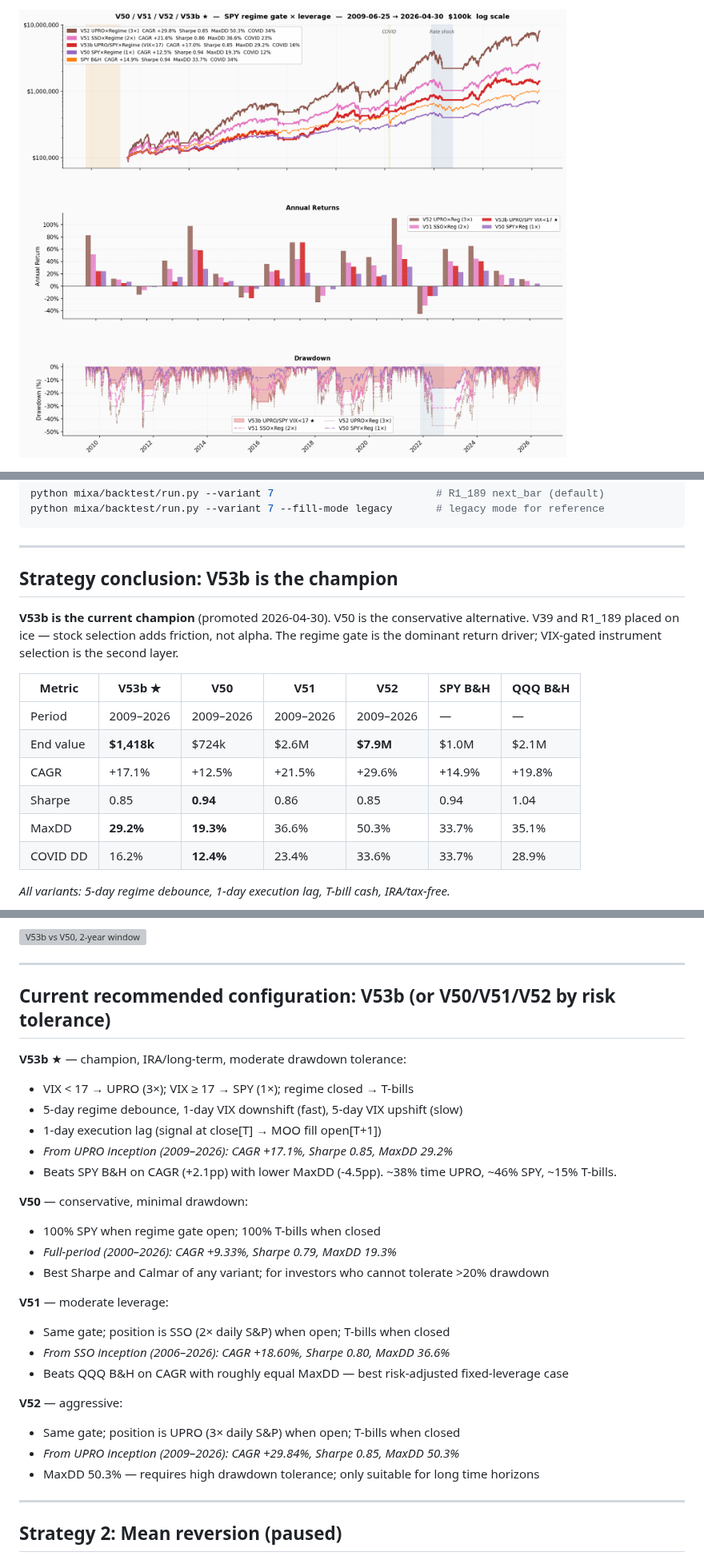
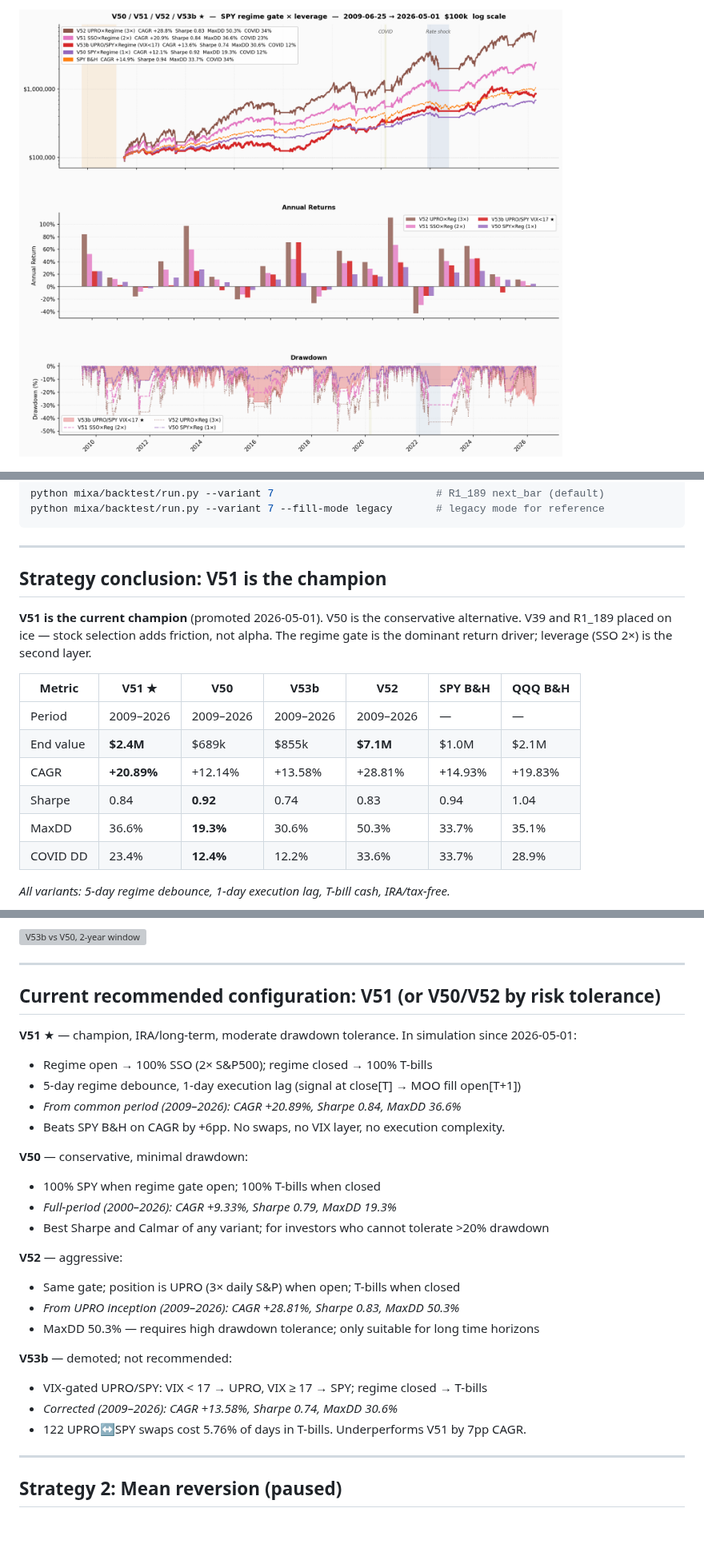
Before and after one commit to ktmixa/trading-docs, a Markdown page: alpha_summary.md, 3 parts joined by grey strips. Shown at 80% size. GitHub-like rendering; pictures changed too: v53b_compare.png; blank space fills up the shorter version; grey boxes are pictures that could not be loaded.

```diff
--- a/alpha_summary.md
+++ b/alpha_summary.md
@@ -548,18 +551,18 @@ python mixa/backtest/run.py --variant 7 --fill-mode legacy       # legacy mode f
 
 ---
 
-## Strategy conclusion: V53b is the champion
+## Strategy conclusion: V51 is the champion
 
-**V53b is the current champion** (promoted 2026-04-30). V50 is the conservative alternative. V39 and R1_189 placed on ice — stock selection adds friction, not alpha. The regime gate is the dominant return driver; VIX-gated instrument selection is the second layer.
+**V51 is the current champion** (promoted 2026-05-01). V50 is the conservative alternative. V39 and R1_189 placed on ice — stock selection adds friction, not alpha. The regime gate is the dominant return driver; leverage (SSO 2×) is the second layer.
 
-| Metric | **V53b ★** | **V50** | **V51** | **V52** | SPY B&H | QQQ B&H |
+| Metric | **V51 ★** | **V50** | **V53b** | **V52** | SPY B&H | QQQ B&H |
 |--------|-----------|--------|--------|--------|---------|---------|
 | Period | 2009–2026 | 2009–2026 | 2009–2026 | 2009–2026 | — | — |
-| End value | **$1,418k** | $724k | $2.6M | **$7.9M** | $1.0M | $2.1M |
-| CAGR | +17.1% | +12.5% | +21.5% | +29.6% | +14.9% | +19.8% |
-| Sharpe | 0.85 | **0.94** | 0.86 | 0.85 | 0.94 | 1.04 |
-| MaxDD | **29.2%** | **19.3%** | 36.6% | 50.3% | 33.7% | 35.1% |
-| COVID DD | 16.2% | **12.4%** | 23.4% | 33.6% | 33.7% | 28.9% |
+| End value | **$2.4M** | $689k | $855k | **$7.1M** | $1.0M | $2.1M |
+| CAGR | **+20.89%** | +12.14% | +13.58% | +28.81% | +14.93% | +19.83% |
+| Sharpe | 0.84 | **0.92** | 0.74 | 0.83 | 0.94 | 1.04 |
+| MaxDD | 36.6% | **19.3%** | 30.6% | 50.3% | 33.7% | 35.1% |
+| COVID DD | 23.4% | **12.4%** | 12.2% | 33.6% | 33.7% | 28.9% |
 
 *All variants: 5-day regime debounce, 1-day execution lag, T-bill cash, IRA/tax-free.*
 
@@ -569,29 +572,28 @@ python mixa/backtest/run.py --variant 7 --fill-mode legacy       # legacy mode f
 
 ---
 
-## Current recommended configuration: V53b (or V50/V51/V52 by risk tolerance)
+## Current recommended configuration: V51 (or V50/V52 by risk tolerance)
 
-**V53b** ★ — champion, IRA/long-term, moderate drawdown tolerance:
-- VIX < 17 → UPRO (3×); VIX ≥ 17 → SPY (1×); regime closed → T-bills
-- 5-day regime debounce, 1-day VIX downshift (fast), 5-day VIX upshift (slow)
-- 1-day execution lag (signal at close[T] → MOO fill open[T+1])
-- *From UPRO inception (2009–2026): CAGR +17.1%, Sharpe 0.85, MaxDD 29.2%*
-- Beats SPY B&H on CAGR (+2.1pp) with lower MaxDD (-4.5pp). ~38% time UPRO, ~46% SPY, ~15% T-bills.
+**V51** ★ — champion, IRA/long-term, moderate drawdown tolerance. In simulation since 2026-05-01:
+- Regime open → 100% SSO (2× S&P500); regime closed → 100% T-bills
+- 5-day regime debounce, 1-day execution lag (signal at close[T] → MOO fill open[T+1])
+- *From common period (2009–2026): CAGR +20.89%, Sharpe 0.84, MaxDD 36.6%*
+- Beats SPY B&H on CAGR by +6pp. No swaps, no VIX layer, no execution complexity.
 
 **V50** — conservative, minimal drawdown:
 - 100% SPY when regime gate open; 100% T-bills when closed
 - *Full-period (2000–2026): CAGR +9.33%, Sharpe 0.79, MaxDD 19.3%*
 - Best Sharpe and Calmar of any variant; for investors who cannot tolerate >20% drawdown
 
-**V51** — moderate leverage:
-- Same gate; position is SSO (2× daily S&P) when open; T-bills when closed
-- *From SSO inception (2006–2026): CAGR +18.60%, Sharpe 0.80, MaxDD 36.6%*
-- Beats QQQ B&H on CAGR with roughly equal MaxDD — best risk-adjusted fixed-leverage case
-
 **V52** — aggressive:
 - Same gate; position is UPRO (3× daily S&P) when open; T-bills when closed
-- *From UPRO inception (2009–2026): CAGR +29.84%, Sharpe 0.85, MaxDD 50.3%*
+- *From UPRO inception (2009–2026): CAGR +28.81%, Sharpe 0.83, MaxDD 50.3%*
 - MaxDD 50.3% — requires high drawdown tolerance; only suitable for long time horizons
+
+**V53b** — demoted; not recommended:
+- VIX-gated UPRO/SPY: VIX < 17 → UPRO, VIX ≥ 17 → SPY; regime closed → T-bills
+- *Corrected (2009–2026): CAGR +13.58%, Sharpe 0.74, MaxDD 30.6%*
+- 122 UPRO↔SPY swaps cost 5.76% of days in T-bills. Underperforms V51 by 7pp CAGR.
 
 ---
 
```
Also changed, not shown: other parts of alpha_summary.md (+20 -17 lines), v50_full_backtest.png.
